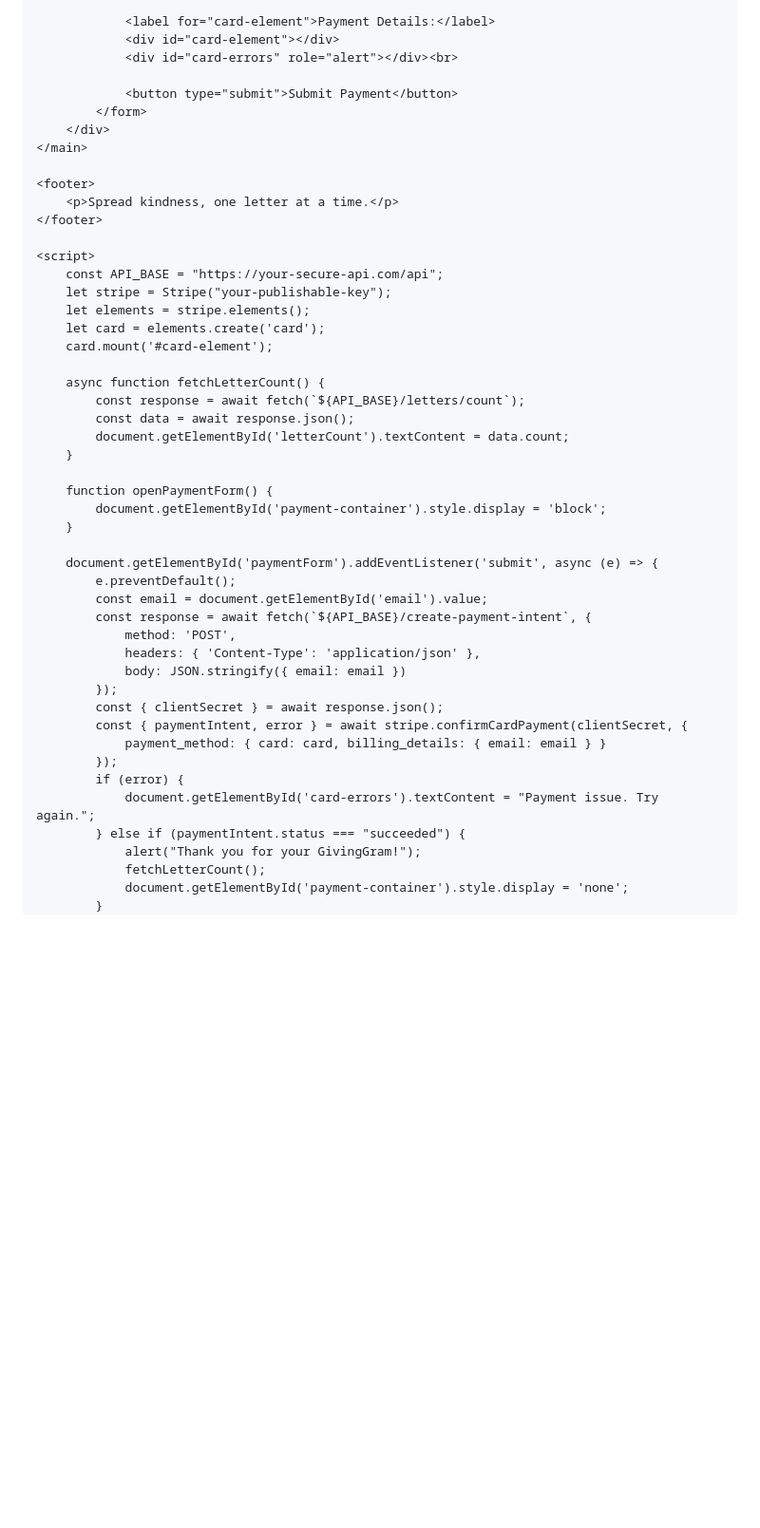
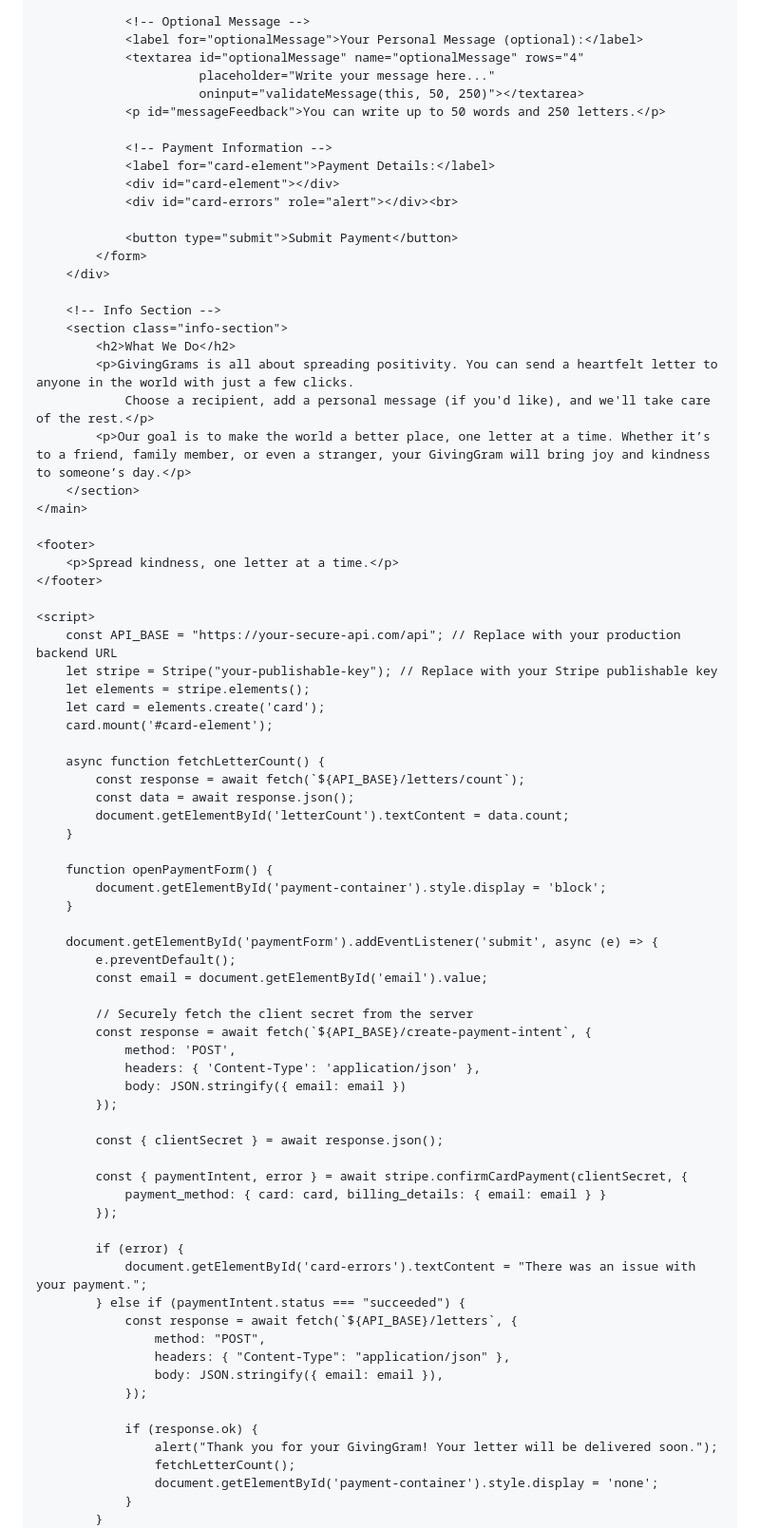
Before and after one commit to Zword1/Zword1.github.io, a Markdown page: README.md, the part around one of its changes. Shown at 95% size. Rendered like a GitHub page; blank space fills up the shorter version.

```diff
--- a/README.md
+++ b/README.md
@@ -130,6 +180,14 @@
                 <label for="email">Your Email Address:</label>
                 <input type="email" id="email" name="email" required>
 
+                <!-- Optional Message -->
+                <label for="optionalMessage">Your Personal Message (optional):</label>
+                <textarea id="optionalMessage" name="optionalMessage" rows="4"
+                          placeholder="Write your message here..."
+                          oninput="validateMessage(this, 50, 250)"></textarea>
+                <p id="messageFeedback">You can write up to 50 words and 250 letters.</p>
+
+                <!-- Payment Information -->
                 <label for="card-element">Payment Details:</label>
                 <div id="card-element"></div>
                 <div id="card-errors" role="alert"></div><br>
@@ -137,6 +195,14 @@
                 <button type="submit">Submit Payment</button>
             </form>
         </div>
+
+        <!-- Info Section -->
+        <section class="info-section">
+            <h2>What We Do</h2>
+            <p>GivingGrams is all about spreading positivity. You can send a heartfelt letter to anyone in the world with just a few clicks.
+                Choose a recipient, add a personal message (if you'd like), and we'll take care of the rest.</p>
+            <p>Our goal is to make the world a better place, one letter at a time. Whether it’s to a friend, family member, or even a stranger, your GivingGram will bring joy and kindness to someone’s day.</p>
+        </section>
     </main>
 
     <footer>
@@ -144,8 +210,8 @@
     </footer>
 
     <script>
-        const API_BASE = "https://your-secure-api.com/api";
-        let stripe = Stripe("your-publishable-key");
+        const API_BASE = "https://your-secure-api.com/api"; // Replace with your production backend URL
+        let stripe = Stripe("your-publishable-key"); // Replace with your Stripe publishable key
         let elements = stripe.elements();
         let card = elements.create('card');
         card.mount('#card-element');
@@ -163,20 +229,33 @@
         document.getElementById('paymentForm').addEventListener('submit', async (e) => {
             e.preventDefault();
             const email = document.getElementById('email').value;
+
+            // Securely fetch the client secret from the server
             const response = await fetch(`${API_BASE}/create-payment-intent`, {
                 method: 'POST',
                 headers: { 'Content-Type': 'application/json' },
                 body: JSON.stringify({ email: email })
             });
+
             const { clientSecret } = await response.json();
+
             const { paymentIntent, error } = await stripe.confirmCardPayment(clientSecret, {
                 payment_method: { card: card, billing_details: { email: email } }
             });
+
             if (error) {
-                document.getElementById('card-errors').textContent = "Payment issue. Try again.";
+                document.getElementById('card-errors').textContent = "There was an issue with your payment.";
             } else if (paymentIntent.status === "succeeded") {
-                alert("Thank you for your GivingGram!");
-                fetchLetterCount();
-                document.getElementById('payment-container').style.display = 'none';
+                const response = await fetch(`${API_BASE}/letters`, {
+                    method: "POST",
+                    headers: { "Content-Type": "application/json" },
+                    body: JSON.stringify({ email: email }),
+                });
+
+                if (response.ok) {
+                    alert("Thank you for your GivingGram! Your letter will be delivered soon.");
+                    fetchLetterCount();
+                    document.getElementById('payment-container').style.display = 'none';
+                }
             }
         });
```
Also changed, not shown: other parts of README.md (+101 -32 lines).
